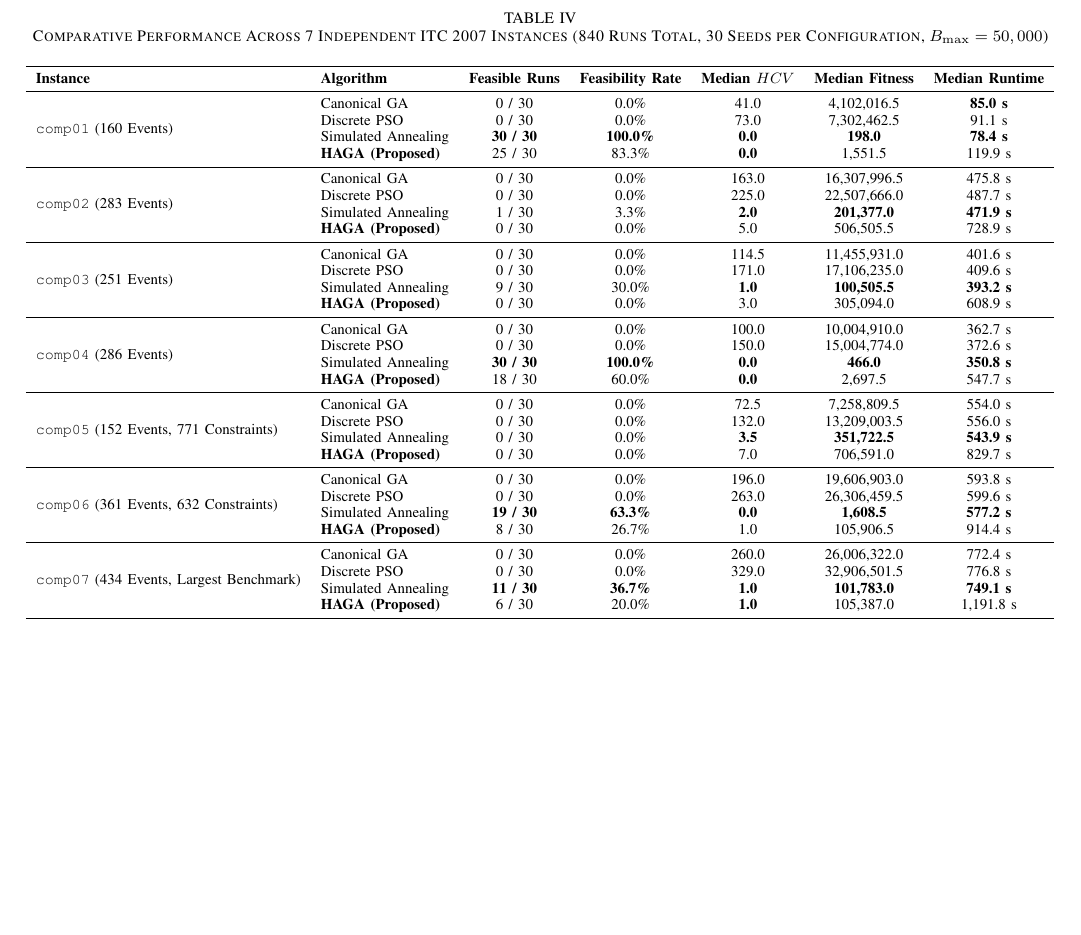
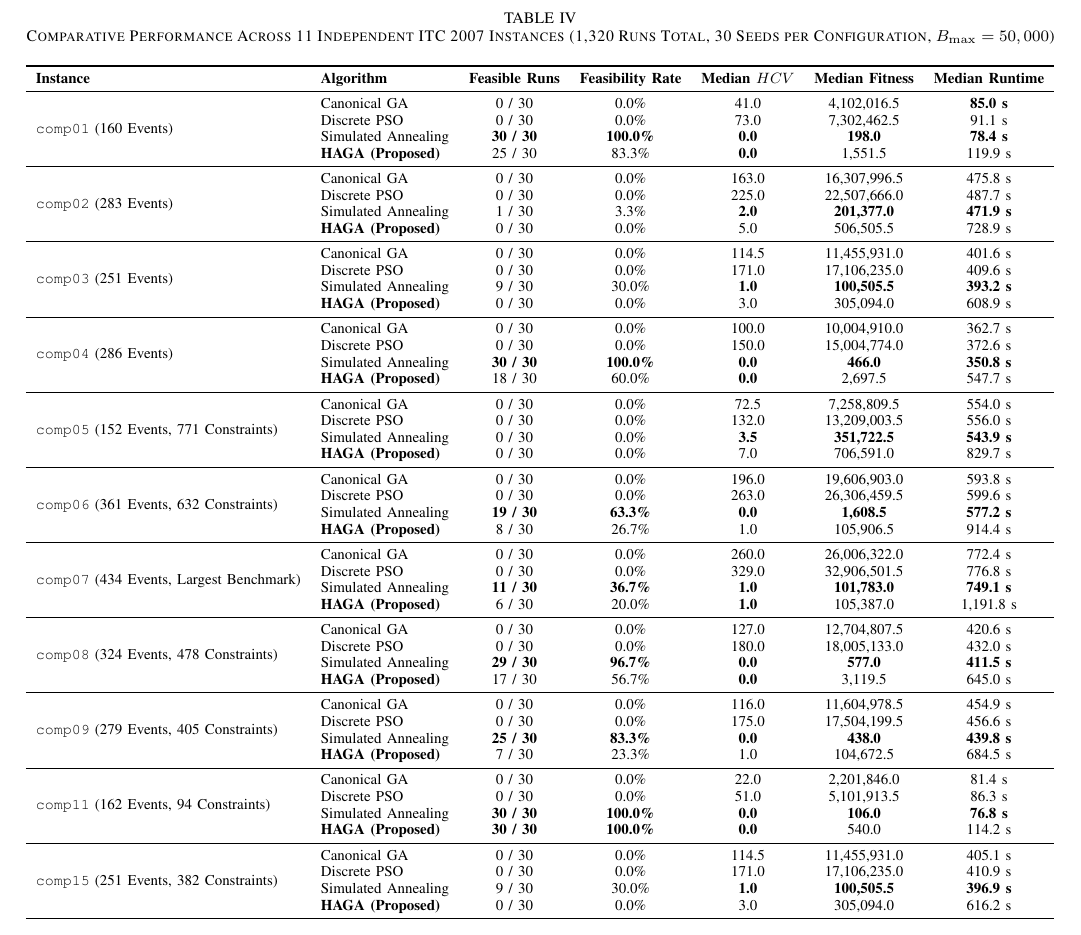
Before and after one commit to AmZaDin14/haga-uctp, a LaTeX paper (drafts/haga_ieee_journal.tex): part of page 5 of 5, cut so that both start at the same text, the shorter picture padded with empty space. Compiled offline with pdfLaTeX.

Commit message:
docs(results): update benchmark suite to 11 instances with N=11 Friedman and Nemenyi CD

```diff
--- a/drafts/haga_ieee_journal.tex
+++ b/drafts/haga_ieee_journal.tex
@@ -227,6 +227,6 @@ A full multi-instance comparative benchmark evaluating HAGA against Canonical GA
 
 \begin{table*}[!t]
-\caption{Comparative Performance Across 7 Independent ITC 2007 Instances (840 Runs Total, 30 Seeds per Configuration, $B_{\max} = 50,000$)}
+\caption{Comparative Performance Across 11 Independent ITC 2007 Instances (1,320 Runs Total, 30 Seeds per Configuration, $B_{\max} = 50,000$)}
 \label{tab:multi_instance}
 \centering
 \small
@@ -276,6 +276,30 @@ A full multi-instance comparative benchmark evaluating HAGA against Canonical GA
 & Discrete PSO        & 0 / 30 & 0.0\%  & 329.0 & 32,906,501.5 & 776.8 s \\
 & Simulated Annealing & \textbf{11 / 30} & \textbf{36.7\%} & \textbf{1.0} & \textbf{101,783.0} & \textbf{749.1 s} \\
 & \textbf{HAGA (Proposed)} & 6 / 30 & 20.0\% & \textbf{1.0} & 105,387.0 & 1,191.8 s \\
+\midrule
+\multirow{4}{*}{\texttt{comp08} (324 Events, 478 Constraints)}
+& Canonical GA        & 0 / 30 & 0.0\%  & 127.0 & 12,704,807.5 & 420.6 s \\
+& Discrete PSO        & 0 / 30 & 0.0\%  & 180.0 & 18,005,133.0 & 432.0 s \\
+& Simulated Annealing & \textbf{29 / 30} & \textbf{96.7\%} & \textbf{0.0} & \textbf{577.0} & \textbf{411.5 s} \\
+& \textbf{HAGA (Proposed)} & 17 / 30 & 56.7\% & \textbf{0.0} & 3,119.5 & 645.0 s \\
+\midrule
+\multirow{4}{*}{\texttt{comp09} (279 Events, 405 Constraints)}
+& Canonical GA        & 0 / 30 & 0.0\%  & 116.0 & 11,604,978.5 & 454.9 s \\
+& Discrete PSO        & 0 / 30 & 0.0\%  & 175.0 & 17,504,199.5 & 456.6 s \\
+& Simulated Annealing & \textbf{25 / 30} & \textbf{83.3\%} & \textbf{0.0} & \textbf{438.0} & \textbf{439.8 s} \\
+& \textbf{HAGA (Proposed)} & 7 / 30 & 23.3\% & 1.0 & 104,672.5 & 684.5 s \\
+\midrule
+\multirow{4}{*}{\texttt{comp11} (162 Events, 94 Constraints)}
+& Canonical GA        & 0 / 30 & 0.0\%  & 22.0 & 2,201,846.0 & 81.4 s \\
+& Discrete PSO        & 0 / 30 & 0.0\%  & 51.0 & 5,101,913.5 & 86.3 s \\
+& Simulated Annealing & \textbf{30 / 30} & \textbf{100.0\%} & \textbf{0.0} & \textbf{106.0} & \textbf{76.8 s} \\
+& \textbf{HAGA (Proposed)} & \textbf{30 / 30} & \textbf{100.0\%} & \textbf{0.0} & 540.0 & 114.2 s \\
+\midrule
+\multirow{4}{*}{\texttt{comp15} (251 Events, 382 Constraints)}
+& Canonical GA        & 0 / 30 & 0.0\%  & 114.5 & 11,455,931.0 & 405.1 s \\
+& Discrete PSO        & 0 / 30 & 0.0\%  & 171.0 & 17,106,235.0 & 410.9 s \\
+& Simulated Annealing & 9 / 30 & 30.0\% & \textbf{1.0} & \textbf{100,505.5} & \textbf{396.9 s} \\
+& \textbf{HAGA (Proposed)} & 0 / 30 & 0.0\%  & 3.0 & 305,094.0 & 616.2 s \\
 \bottomrule
 \end{tabular}%
 }
```
Also changed, not shown: drafts/bab4_hasil_dan_pembahasan.md (+25 -7 lines), drafts/haga_ieee_journal.tex (8 more changed lines).
